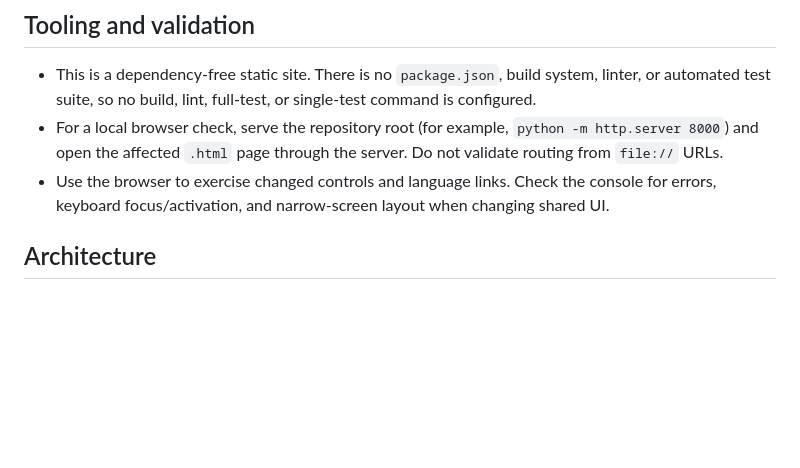
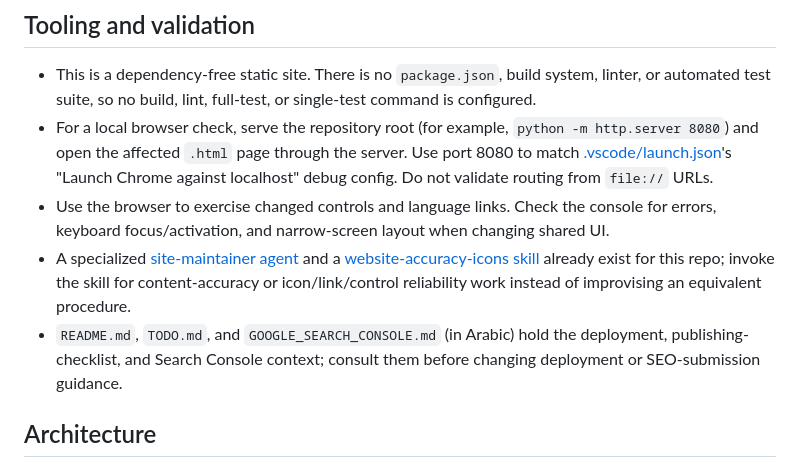
Before and after one commit to moamenah1995-code/AutoAtlas, a Markdown page: .github/copilot-instructions.md, the part around the change. GitHub-like rendering; blank space fills up the shorter version.

Commit message:
docs: align copilot instructions with local server port and existing agent/skill resources
Co-authored-by: Copilot <223556219+Copilot@users.noreply.github.com>

```diff
--- a/.github/copilot-instructions.md
+++ b/.github/copilot-instructions.md
@@ -3,8 +3,10 @@
 ## Tooling and validation
 
 - This is a dependency-free static site. There is no `package.json`, build system, linter, or automated test suite, so no build, lint, full-test, or single-test command is configured.
-- For a local browser check, serve the repository root (for example, `python -m http.server 8000`) and open the affected `.html` page through the server. Do not validate routing from `file://` URLs.
+- For a local browser check, serve the repository root (for example, `python -m http.server 8080`) and open the affected `.html` page through the server. Use port 8080 to match [.vscode/launch.json](/C:/Users/user/OneDrive/Desktop/ALikhtyar/.vscode/launch.json)'s "Launch Chrome against localhost" debug config. Do not validate routing from `file://` URLs.
 - Use the browser to exercise changed controls and language links. Check the console for errors, keyboard focus/activation, and narrow-screen layout when changing shared UI.
+- A specialized [site-maintainer agent](/C:/Users/user/OneDrive/Desktop/ALikhtyar/.github/agents/site-maintainer.agent.md) and a [website-accuracy-icons skill](/C:/Users/user/OneDrive/Desktop/ALikhtyar/.github/skills/website-accuracy-icons/SKILL.md) already exist for this repo; invoke the skill for content-accuracy or icon/link/control reliability work instead of improvising an equivalent procedure.
+- `README.md`, `TODO.md`, and `GOOGLE_SEARCH_CONSOLE.md` (in Arabic) hold the deployment, publishing-checklist, and Search Console context; consult them before changing deployment or SEO-submission guidance.
 
 ## Architecture
 
```
